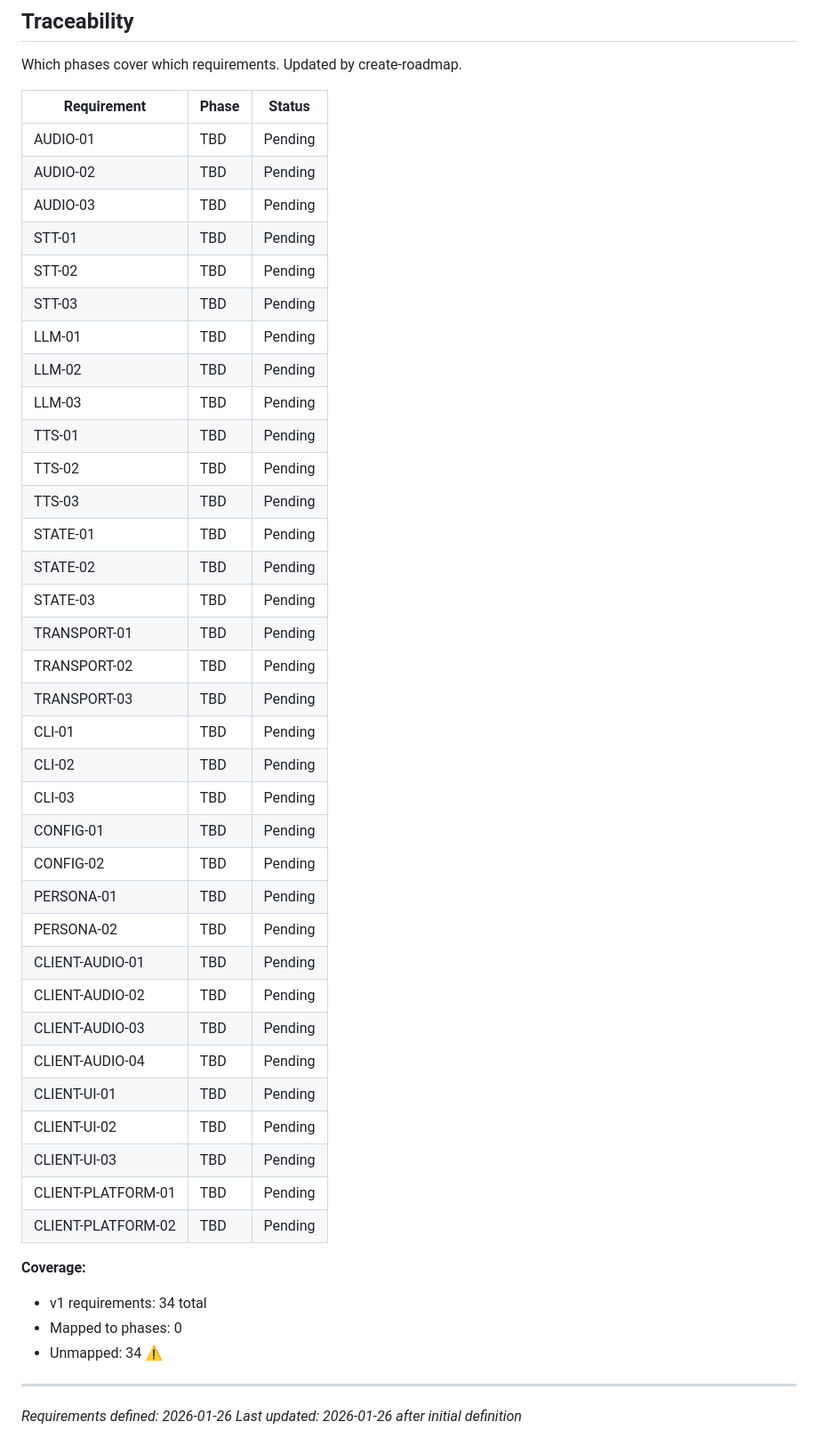
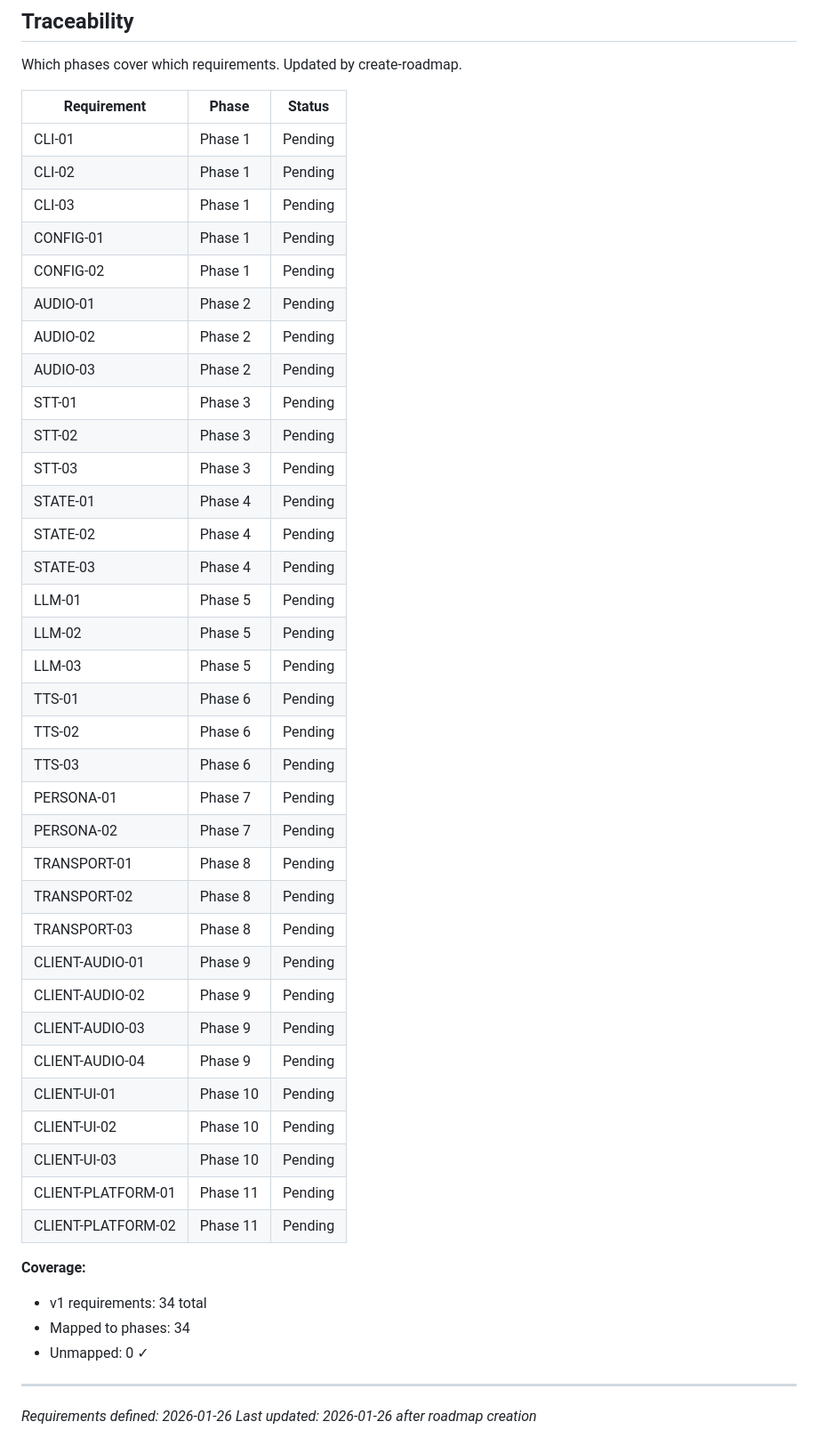
Before and after one commit to alucard1311/ergos-mvp, a Markdown page: .planning/REQUIREMENTS.md, the part around the change. Shown at 89% size. Drawn GitHub-style.

```diff
--- a/.planning/REQUIREMENTS.md
+++ b/.planning/REQUIREMENTS.md
@@ -109,46 +109,46 @@ Which phases cover which requirements. Updated by create-roadmap.
 
 | Requirement | Phase | Status |
 |-------------|-------|--------|
-| AUDIO-01 | TBD | Pending |
-| AUDIO-02 | TBD | Pending |
-| AUDIO-03 | TBD | Pending |
-| STT-01 | TBD | Pending |
-| STT-02 | TBD | Pending |
-| STT-03 | TBD | Pending |
-| LLM-01 | TBD | Pending |
-| LLM-02 | TBD | Pending |
-| LLM-03 | TBD | Pending |
-| TTS-01 | TBD | Pending |
-| TTS-02 | TBD | Pending |
-| TTS-03 | TBD | Pending |
-| STATE-01 | TBD | Pending |
-| STATE-02 | TBD | Pending |
-| STATE-03 | TBD | Pending |
-| TRANSPORT-01 | TBD | Pending |
-| TRANSPORT-02 | TBD | Pending |
-| TRANSPORT-03 | TBD | Pending |
-| CLI-01 | TBD | Pending |
-| CLI-02 | TBD | Pending |
-| CLI-03 | TBD | Pending |
-| CONFIG-01 | TBD | Pending |
-| CONFIG-02 | TBD | Pending |
-| PERSONA-01 | TBD | Pending |
-| PERSONA-02 | TBD | Pending |
-| CLIENT-AUDIO-01 | TBD | Pending |
-| CLIENT-AUDIO-02 | TBD | Pending |
-| CLIENT-AUDIO-03 | TBD | Pending |
-| CLIENT-AUDIO-04 | TBD | Pending |
-| CLIENT-UI-01 | TBD | Pending |
-| CLIENT-UI-02 | TBD | Pending |
-| CLIENT-UI-03 | TBD | Pending |
-| CLIENT-PLATFORM-01 | TBD | Pending |
-| CLIENT-PLATFORM-02 | TBD | Pending |
+| CLI-01 | Phase 1 | Pending |
+| CLI-02 | Phase 1 | Pending |
+| CLI-03 | Phase 1 | Pending |
+| CONFIG-01 | Phase 1 | Pending |
+| CONFIG-02 | Phase 1 | Pending |
+| AUDIO-01 | Phase 2 | Pending |
+| AUDIO-02 | Phase 2 | Pending |
+| AUDIO-03 | Phase 2 | Pending |
+| STT-01 | Phase 3 | Pending |
+| STT-02 | Phase 3 | Pending |
+| STT-03 | Phase 3 | Pending |
+| STATE-01 | Phase 4 | Pending |
+| STATE-02 | Phase 4 | Pending |
+| STATE-03 | Phase 4 | Pending |
+| LLM-01 | Phase 5 | Pending |
+| LLM-02 | Phase 5 | Pending |
+| LLM-03 | Phase 5 | Pending |
+| TTS-01 | Phase 6 | Pending |
+| TTS-02 | Phase 6 | Pending |
+| TTS-03 | Phase 6 | Pending |
+| PERSONA-01 | Phase 7 | Pending |
+| PERSONA-02 | Phase 7 | Pending |
+| TRANSPORT-01 | Phase 8 | Pending |
+| TRANSPORT-02 | Phase 8 | Pending |
+| TRANSPORT-03 | Phase 8 | Pending |
+| CLIENT-AUDIO-01 | Phase 9 | Pending |
+| CLIENT-AUDIO-02 | Phase 9 | Pending |
+| CLIENT-AUDIO-03 | Phase 9 | Pending |
+| CLIENT-AUDIO-04 | Phase 9 | Pending |
+| CLIENT-UI-01 | Phase 10 | Pending |
+| CLIENT-UI-02 | Phase 10 | Pending |
+| CLIENT-UI-03 | Phase 10 | Pending |
+| CLIENT-PLATFORM-01 | Phase 11 | Pending |
+| CLIENT-PLATFORM-02 | Phase 11 | Pending |
 
 **Coverage:**
 - v1 requirements: 34 total
-- Mapped to phases: 0
-- Unmapped: 34 ⚠️
+- Mapped to phases: 34
+- Unmapped: 0 ✓
 
 ---
 *Requirements defined: 2026-01-26*
-*Last updated: 2026-01-26 after initial definition*
+*Last updated: 2026-01-26 after roadmap creation*
```
Also changed, not shown: .planning/ROADMAP.md (added, +187 -0 lines), .planning/STATE.md (added, +60 -0 lines).
